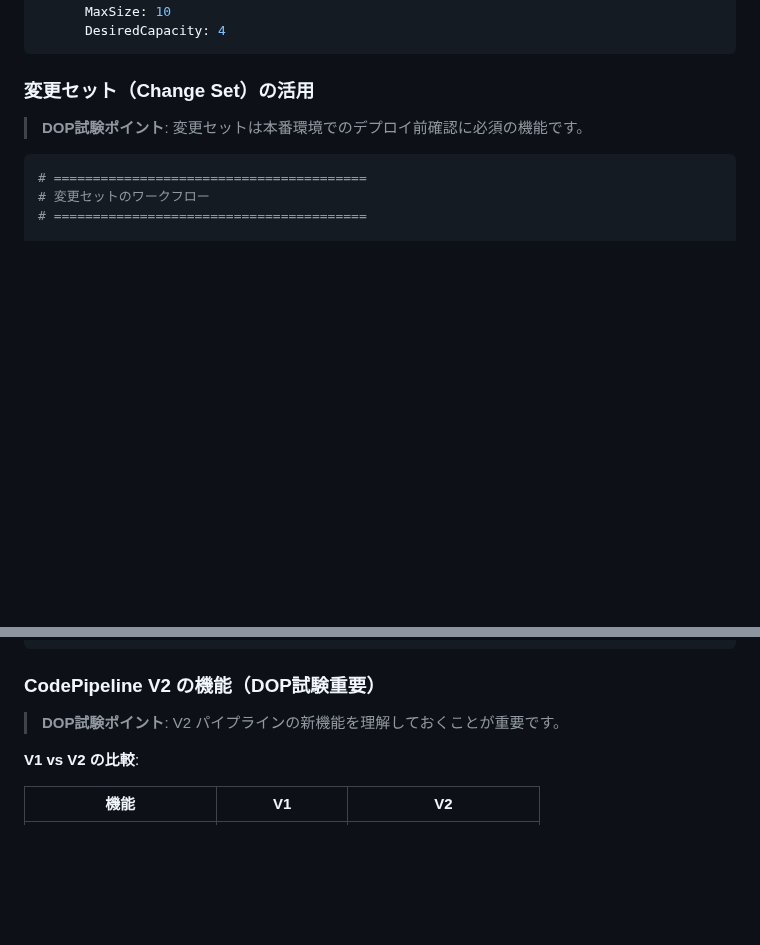
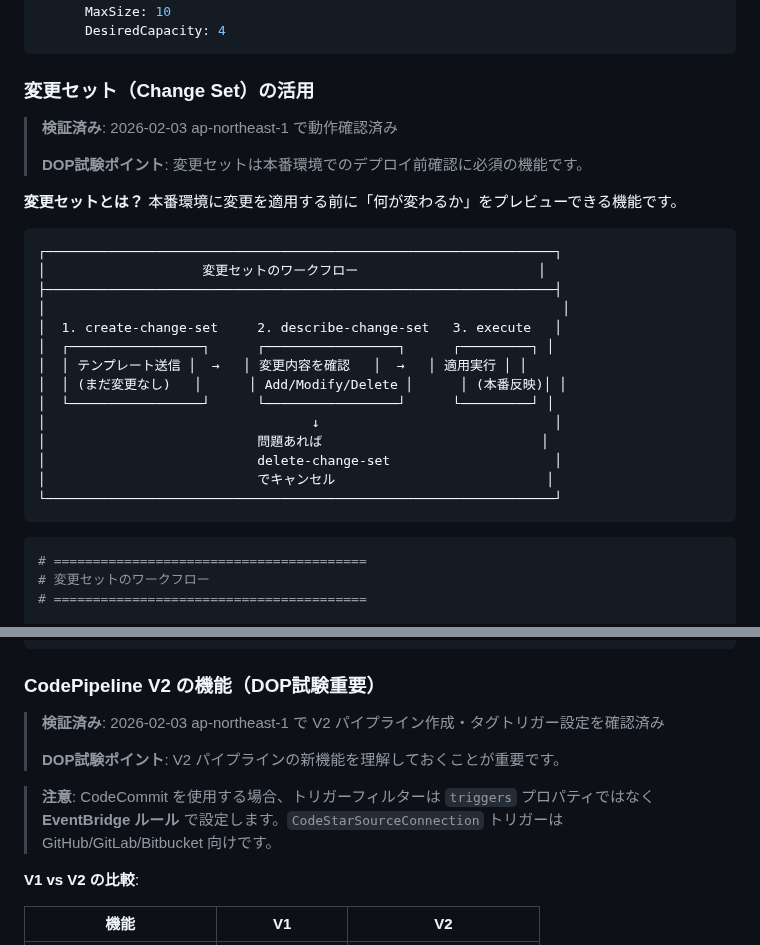
Before and after one commit to hijiri0404/claude2025, a Markdown page: work/20260131/AWS-CodePipeline-作成手順ガイド.md, 2 parts joined by grey strips. Drawn GitHub-style; blank space fills up the shorter version.

Commit message:
Mark Change Set and V2 Pipeline sections as verified
## 検証済みマーク追加

### 変更セット（Change Set）
- 2026-02-03 ap-northeast-1 で検証
- create-change-set → describe-change-set → execute-change-set フロー確認
- 変更内容プレビュー（Add/Modify/Delete）の出力確認
- ワークフロー図を追加

### CodePipeline V2
- 2026-02-03 ap-northeast-1 で検証
- pipelineType: V2 でパイプライン作成確認
- EventBridgeルールでタグトリガー設定確認
- 注意: CodeCommitはCodeStarSourceConnectionトリガー非対応

Co-Authored-By: Claude Opus 4.5 <noreply@anthropic.com>

````diff
--- a/work/20260131/AWS-CodePipeline-作成手順ガイド.md
+++ b/work/20260131/AWS-CodePipeline-作成手順ガイド.md
@@ -3105,7 +3105,29 @@ Resources:
 
 ### 変更セット（Change Set）の活用
 
+> **検証済み**: 2026-02-03 ap-northeast-1 で動作確認済み
+>
 > **DOP試験ポイント**: 変更セットは本番環境でのデプロイ前確認に必須の機能です。
+
+**変更セットとは？**
+本番環境に変更を適用する前に「何が変わるか」をプレビューできる機能です。
+
+```
+┌─────────────────────────────────────────────────────────────────┐
+│                    変更セットのワークフロー                       │
+├─────────────────────────────────────────────────────────────────┤
+│                                                                  │
+│  1. create-change-set     2. describe-change-set   3. execute   │
+│  ┌─────────────────┐      ┌─────────────────┐      ┌─────────┐ │
+│  │ テンプレート送信 │  →   │ 変更内容を確認   │  →   │ 適用実行 │ │
+│  │ (まだ変更なし)   │      │ Add/Modify/Delete │      │ (本番反映)│ │
+│  └─────────────────┘      └─────────────────┘      └─────────┘ │
+│                                  ↓                              │
+│                           問題あれば                            │
+│                           delete-change-set                     │
+│                           でキャンセル                           │
+└─────────────────────────────────────────────────────────────────┘
+```
 
 ```bash
 # ========================================
@@ -3197,7 +3219,11 @@ artifacts:
 
 ### CodePipeline V2 の機能（DOP試験重要）
 
+> **検証済み**: 2026-02-03 ap-northeast-1 で V2 パイプライン作成・タグトリガー設定を確認済み
+>
 > **DOP試験ポイント**: V2 パイプラインの新機能を理解しておくことが重要です。
+
+> **注意**: CodeCommit を使用する場合、トリガーフィルターは `triggers` プロパティではなく **EventBridge ルール** で設定します。`CodeStarSourceConnection` トリガーは GitHub/GitLab/Bitbucket 向けです。
 
 **V1 vs V2 の比較**:
 
````
